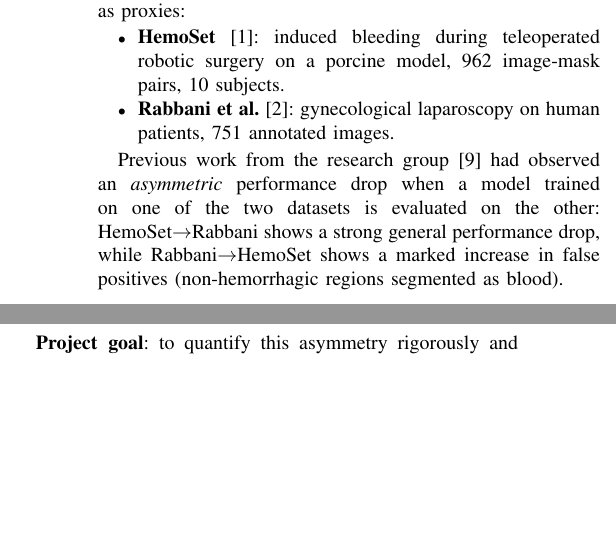
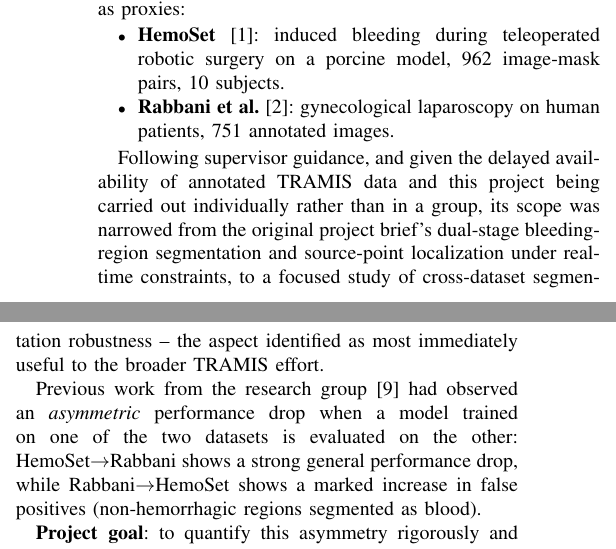
Before and after one commit to RiccardoMazzi01/bleedsense_cvcs2026, a LaTeX paper (docs/bleedsense_report.tex): two parts of the columns of page 1 of 6, joined at a grey line, cut so that both start at the same text, the shorter picture padded with empty space. Compiled offline with pdfLaTeX.

Commit message:
Explain the project scope narrowing from the original brief in the Introduction
The official project topic asked for dual-stage bleeding-region segmentation
plus source-point localization under real-time constraints; this project
covers only the segmentation half, redirected by the supervisor towards
cross-dataset robustness given the delayed TRAMIS data and working solo.
Documented explicitly so the divergence from the posted topic isn't left
unexplained to a reader who knows the original brief.

```diff
--- a/docs/bleedsense_report.tex
+++ b/docs/bleedsense_report.tex
@@ -40,6 +40,8 @@ Automating hemostasis management in robotic surgery -- identifying and controlli
 \item \textbf{HemoSet} \cite{miao2024hemoset}: induced bleeding during teleoperated robotic surgery on a porcine model, 962 image-mask pairs, 10 subjects.
 \item \textbf{Rabbani et al.} \cite{rabbani2022midl}: gynecological laparoscopy on human patients, 751 annotated images.
 \end{itemize}
+
+Following supervisor guidance, and given the delayed availability of annotated TRAMIS data and this project being carried out individually rather than in a group, its scope was narrowed from the original project brief's dual-stage bleeding-region segmentation and source-point localization under real-time constraints, to a focused study of cross-dataset segmentation robustness -- the aspect identified as most immediately useful to the broader TRAMIS effort.
 
 Previous work from the research group \cite{giusti2026report} had observed an \emph{asymmetric} performance drop when a model trained on one of the two datasets is evaluated on the other: HemoSet$\rightarrow$Rabbani shows a strong general performance drop, while Rabbani$\rightarrow$HemoSet shows a marked increase in false positives (non-hemorrhagic regions segmented as blood).
 
```
Also changed, not shown: docs/cvcs2026_bleedsense_final_report.md (+2 -0 lines).
